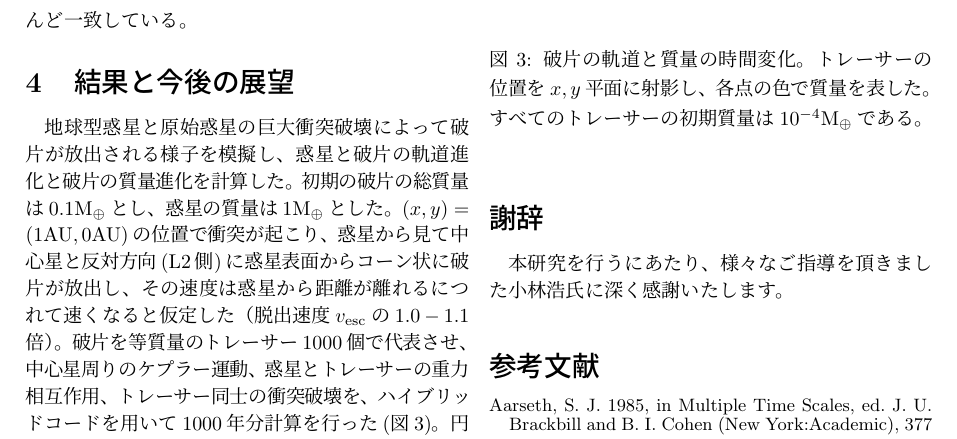
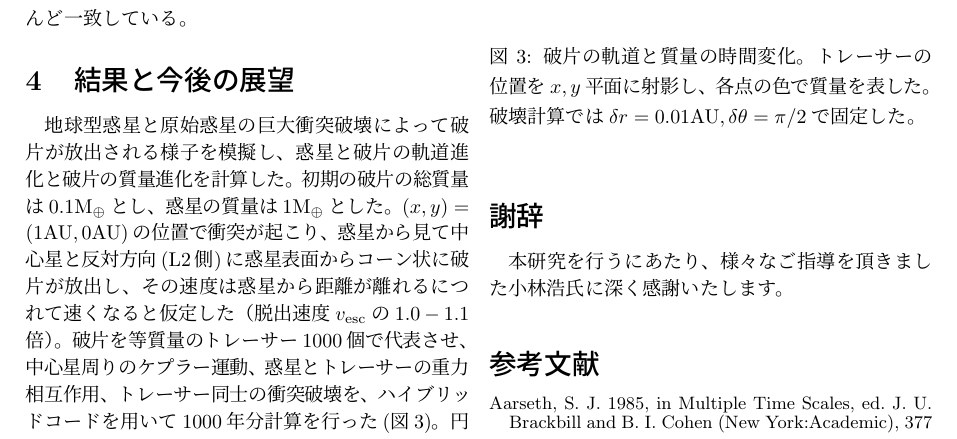
Before and after one commit to kazpc1215/Summer_School_2017, a LaTeX document (syuroku_isoya.tex): part of page 4 of 4, cut so that both start at the same text. Compiled offline with pLaTeX and dvipdfmx.

Commit message:
no message

```diff
--- a/syuroku_isoya.tex
+++ b/syuroku_isoya.tex
@@ -219,7 +219,9 @@ $0.95 - 1.05 {\rm AU}$に等質量のトレーサーを$990$個一様に配置
 \begin{figure}[h]
  \centering
  \includegraphics[width=8cm]{L2cone30equidistant_v1011curl_OnlyPlanet_1000yr.pdf}
- \caption{破片の軌道と質量の時間変化。トレーサーの位置を$x,y$平面に射影し、各点の色で質量を表した。すべてのトレーサーの初期質量は${10^{-4}\rm M_{\oplus}}$である。\label{fig:L2cone}}
+ \caption{破片の軌道と質量の時間変化。トレーサーの位置を$x,y$平面に射影し、各点の色で質量を表した。
+ %すべてのトレーサーの初期質量は${10^{-4}\rm M_{\oplus}}$である。
+ 破壊計算では$\delta r = 0.01 {\rm AU}, \delta \theta = \pi/2$で固定した。\label{fig:L2cone}}
 \end{figure}
 
 
```
Also changed, not shown: Genda_etal_2015_fig3.png (added), Genda_etal_2015_fig5.png (added), Jackson_and_Wyatt_2012_fig10.png (deleted), Jackson_and_Wyatt_2012_fig3_1yr.png (added), L1cone30equidistant_v1011curl_OnlyPlanet_1000yr.pdf, L2cone30equidistant_v1011curl_OnlyPlanet_1000yr.pdf, backcone30equidistant_v1011curl_OnlyPlanet_1000yr.pdf (added), frontcone30equidistant_v1011curl_OnlyPlanet_1000yr.pdf (added), syuroku_isoya.pdf, syuroku_isoya.tex (2 more changed lines), 3 other files.
